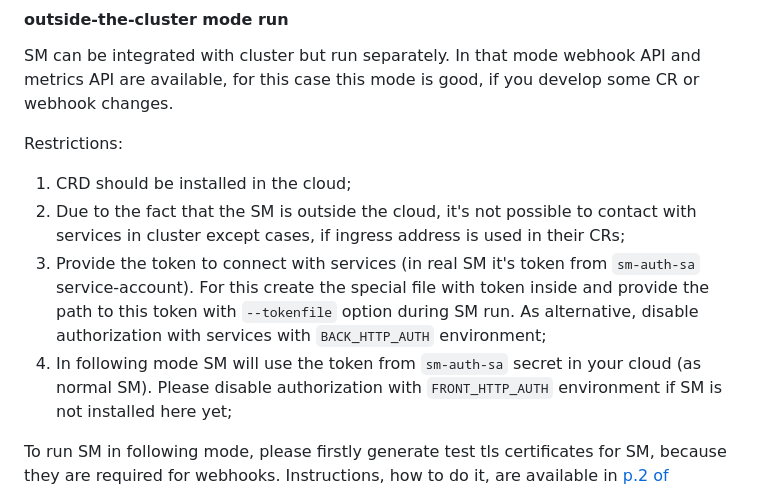
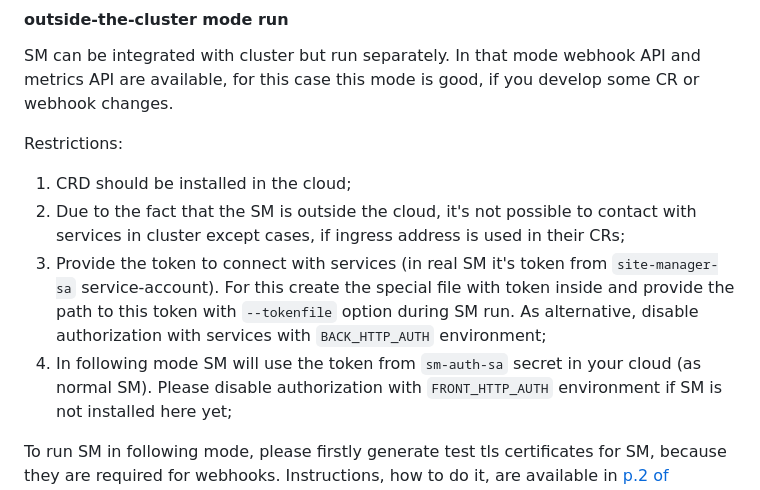
Before and after one commit to Netcracker/DRNavigator, a Markdown page: documentation/internal/HowToDevelopSiteManager.md, the part around the change. Rendered like a GitHub page.

```diff
--- a/documentation/internal/HowToDevelopSiteManager.md
+++ b/documentation/internal/HowToDevelopSiteManager.md
@@ -89,10 +89,10 @@ Restrictions:
 1. CRD should be installed in the cloud;
 2. Due to the fact that the SM is outside the cloud, it's not possible to contact with services in cluster except cases,
 if ingress address is used in their CRs;
-3. Provide the token to connect with services (in real SM it's token from `sm-auth-sa` service-account). For this create the special file
+3. Provide the token to connect with services (in real SM it's token from `site-manager-sa` service-account). For this create the special file
 with token inside and provide the path to this token with `--tokenfile` option during SM run. As alternative, disable authorization with
 services with `BACK_HTTP_AUTH` environment;
-3. In following mode SM will use the token from `sm-auth-sa` secret in your cloud (as normal SM). Please disable
+4. In following mode SM will use the token from `sm-auth-sa` secret in your cloud (as normal SM). Please disable
 authorization with `FRONT_HTTP_AUTH` environment if SM is not installed here yet;
 
 To run SM in following mode, please firstly generate test tls certificates for SM, because they are required for webhooks.
```
Also changed, not shown: documentation/public/architecture.md (+12 -10 lines), documentation/public/installation.md (+6 -7 lines), documentation/public/images/site-manager-http-auth.png, 13 other files.
